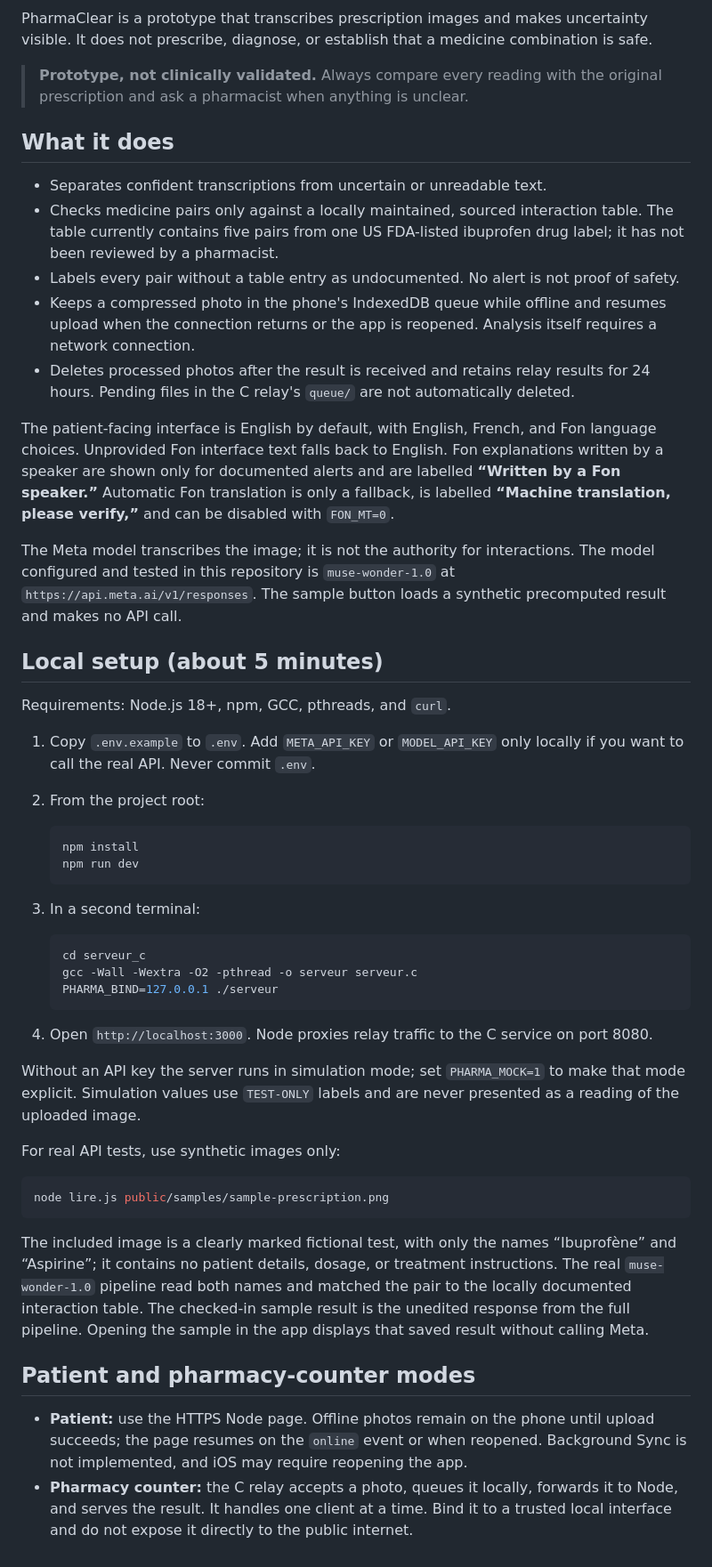
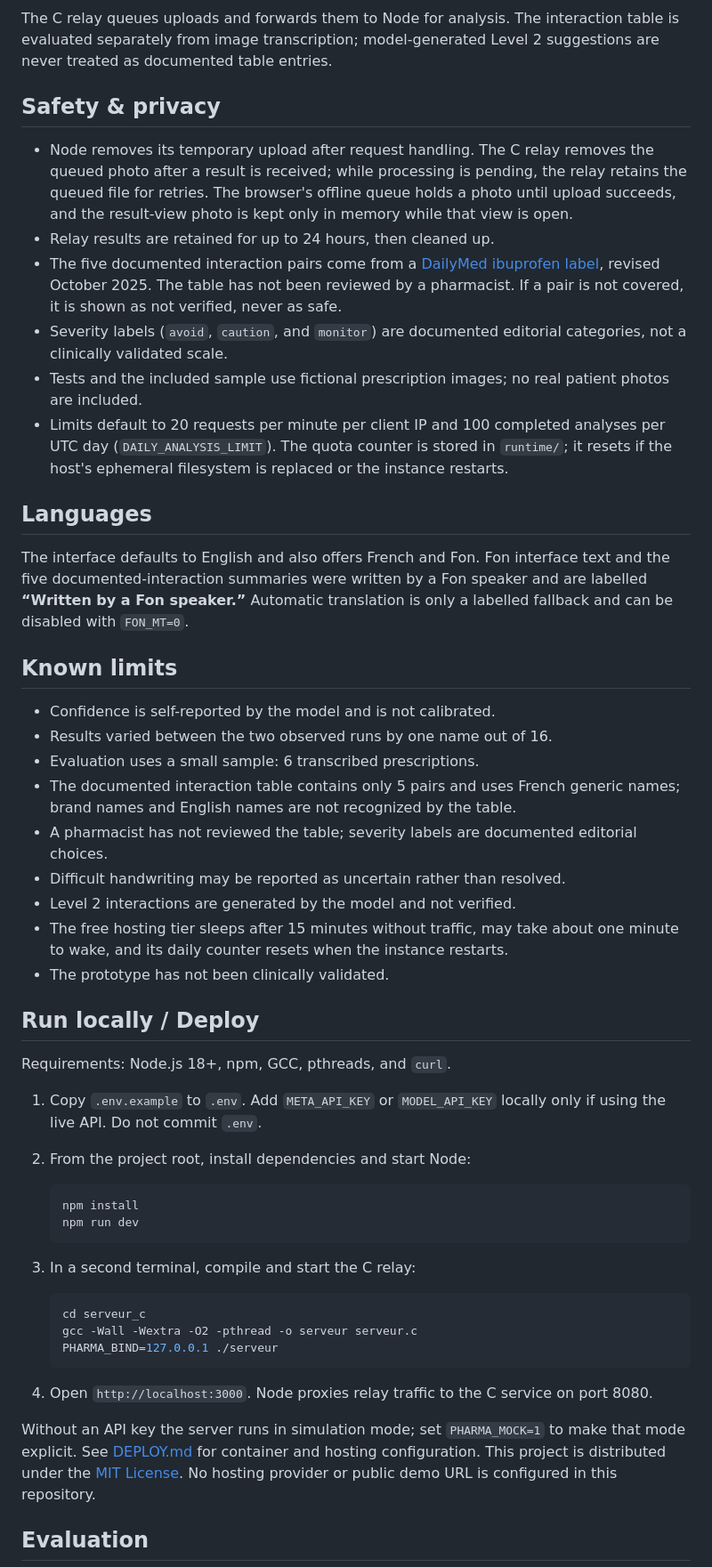
Before and after one commit to Osee11/PharmaClear-V0, a Markdown page: README.md, the part around one of its changes. Shown at 89% size. Drawn GitHub-style.

Commit message:
docs: reorganize README for demo and results
Co-authored-by: Copilot <223556219+Copilot@users.noreply.github.com>

````diff
--- a/README.md
+++ b/README.md
@@ -40,53 +71,45 @@ flowchart LR
 ```
 
-PharmaClear is a prototype that transcribes prescription images and makes
-uncertainty visible. It does not prescribe, diagnose, or establish that a
-medicine combination is safe.
+The C relay queues uploads and forwards them to Node for analysis. The interaction table is evaluated separately from image transcription; model-generated Level 2 suggestions are never treated as documented table entries.
 
-> **Prototype, not clinically validated.** Always compare every reading with
-> the original prescription and ask a pharmacist when anything is unclear.
+## Safety & privacy
 
-## What it does
+- Node removes its temporary upload after request handling. The C relay removes the queued photo after a result is received; while processing is pending, the relay retains the queued file for retries. The browser's offline queue holds a photo until upload succeeds, and the result-view photo is kept only in memory while that view is open.
+- Relay results are retained for up to 24 hours, then cleaned up.
+- The five documented interaction pairs come from a [DailyMed ibuprofen label](https://dailymed.nlm.nih.gov/dailymed/drugInfo.cfm?setid=a266a3c6-932f-476f-ae93-48a785c92286), revised October 2025. The table has not been reviewed by a pharmacist. If a pair is not covered, it is shown as not verified, never as safe.
+- Severity labels (`avoid`, `caution`, and `monitor`) are documented editorial categories, not a clinically validated scale.
+- Tests and the included sample use fictional prescription images; no real patient photos are included.
+- Limits default to 20 requests per minute per client IP and 100 completed analyses per UTC day (`DAILY_ANALYSIS_LIMIT`). The quota counter is stored in `runtime/`; it resets if the host's ephemeral filesystem is replaced or the instance restarts.
 
-- Separates confident transcriptions from uncertain or unreadable text.
-- Checks medicine pairs only against a locally maintained, sourced interaction
-  table. The table currently contains five pairs from one US FDA-listed
-  ibuprofen drug label; it has not been reviewed by a pharmacist.
-- Labels every pair without a table entry as undocumented. No alert is not proof
-  of safety.
-- Keeps a compressed photo in the phone's IndexedDB queue while offline and
-  resumes upload when the connection returns or the app is reopened. Analysis
-  itself requires a network connection.
-- Deletes processed photos after the result is received and retains relay
-  results for 24 hours. Pending files in the C relay's `queue/` are not
-  automatically deleted.
+## Languages
 
-The patient-facing interface is English by default, with English, French, and
-Fon language choices. Unprovided Fon interface text falls back to English.
-Fon explanations written by a speaker are shown only for documented alerts
-and are labelled **“Written by a Fon speaker.”** Automatic Fon translation is
-only a fallback, is labelled **“Machine translation, please verify,”** and can
-be disabled with `FON_MT=0`.
+The interface defaults to English and also offers French and Fon. Fon interface text and the five documented-interaction summaries were written by a Fon speaker and are labelled **“Written by a Fon speaker.”** Automatic translation is only a labelled fallback and can be disabled with `FON_MT=0`.
 
-The Meta model transcribes the image; it is not the authority for interactions.
-The model configured and tested in this repository is `muse-wonder-1.0` at
-`https://api.meta.ai/v1/responses`. The sample button loads a synthetic
-precomputed result and makes no API call.
+## Known limits
 
-## Local setup (about 5 minutes)
+- Confidence is self-reported by the model and is not calibrated.
+- Results varied between the two observed runs by one name out of 16.
+- Evaluation uses a small sample: 6 transcribed prescriptions.
+- The documented interaction table contains only 5 pairs and uses French generic names; brand names and English names are not recognized by the table.
+- A pharmacist has not reviewed the table; severity labels are documented editorial choices.
+- Difficult handwriting may be reported as uncertain rather than resolved.
+- Level 2 interactions are generated by the model and not verified.
+- The free hosting tier sleeps after 15 minutes without traffic, may take about one minute to wake, and its daily counter resets when the instance restarts.
+- The prototype has not been clinically validated.
+
+## Run locally / Deploy
 
 Requirements: Node.js 18+, npm, GCC, pthreads, and `curl`.
 
-1. Copy `.env.example` to `.env`. Add `META_API_KEY` or `MODEL_API_KEY` only
-   locally if you want to call the real API. Never commit `.env`.
-2. From the project root:
+1. Copy `.env.example` to `.env`. Add `META_API_KEY` or `MODEL_API_KEY` locally only if using the live API. Do not commit `.env`.
+2. From the project root, install dependencies and start Node:
 
    ```sh
    npm install
    npm run dev
    ```
 
-3. In a second terminal:
+3. In a second terminal, compile and start the C relay:
 
    ```sh
    cd serveur_c
@@ -94,33 +117,9 @@ Requirements: Node.js 18+, npm, GCC, pthreads, and `curl`.
    PHARMA_BIND=127.0.0.1 ./serveur
    ```
 
-4. Open `http://localhost:3000`. Node proxies relay traffic to the C service on
-   port 8080.
+4. Open `http://localhost:3000`. Node proxies relay traffic to the C service on port 8080.
 
-Without an API key the server runs in simulation mode; set `PHARMA_MOCK=1` to
-make that mode explicit. Simulation values use `TEST-ONLY` labels and are never
-presented as a reading of the uploaded image.
+Without an API key the server runs in simulation mode; set `PHARMA_MOCK=1` to make that mode explicit. See [DEPLOY.md](./DEPLOY.md) for container and hosting configuration. This project is distributed under the [MIT License](./LICENSE). No hosting provider or public demo URL is configured in this repository.
 
-For real API tests, use synthetic images only:
+## Evaluation
 
-```sh
-node lire.js public/samples/sample-prescription.png
-```
-
-The included image is a clearly marked fictional test, with only the names
-“Ibuprofène” and “Aspirine”; it contains no patient details, dosage, or
-treatment instructions. The real `muse-wonder-1.0` pipeline read both names and
-matched the pair to the locally documented interaction table. The checked-in
-sample result is the unedited response from the full pipeline. Opening the
-sample in the app displays that saved result without calling Meta.
-
-## Patient and pharmacy-counter modes
-
-- **Patient:** use the HTTPS Node page. Offline photos remain on the phone until
-  upload succeeds; the page resumes on the `online` event or when reopened.
-  Background Sync is not implemented, and iOS may require reopening the app.
-- **Pharmacy counter:** the C relay accepts a photo, queues it locally, forwards
-  it to Node, and serves the result. It handles one client at a time. Bind it
-  to a trusted local interface and do not expose it directly to the public
-  internet.
-
````
Also changed, not shown: other parts of README.md (+55 -120 lines).
